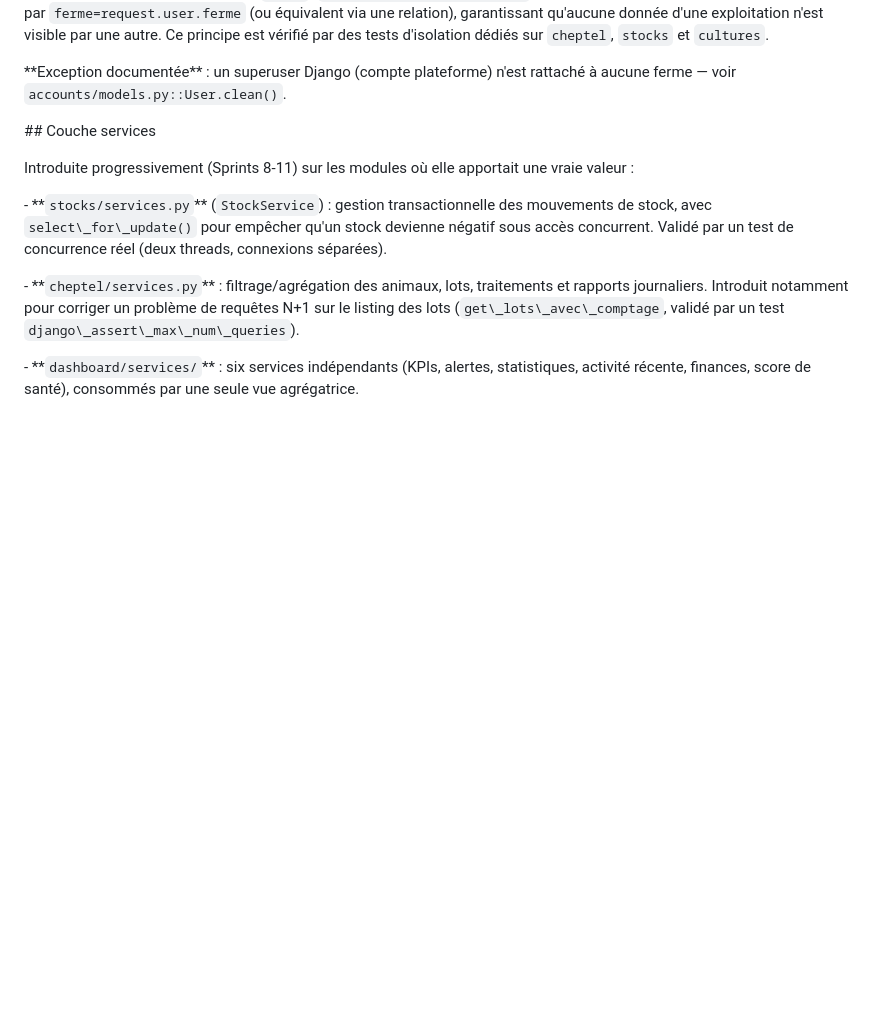
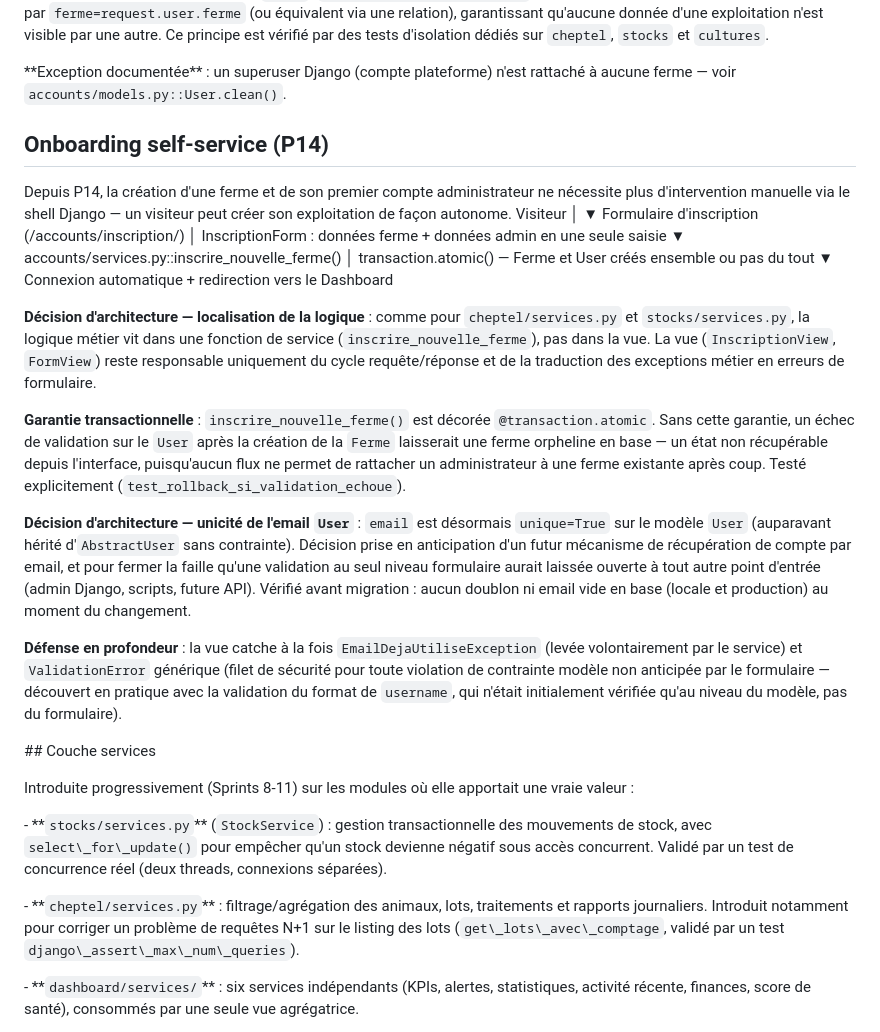
Before and after one commit to OronceMilk/Fermeapp-backend, a Markdown page: docs/architecture.md, the part around the change. Rendered like a GitHub page; blank space fills up the shorter version.

```diff
--- a/docs/architecture.md
+++ b/docs/architecture.md
@@ -58,7 +58,28 @@ Chaque utilisateur appartient à une `Ferme` (`accounts.models.User.ferme`). Tou
 
 \*\*Exception documentée\*\* : un superuser Django (compte plateforme) n'est rattaché à aucune ferme — voir `accounts/models.py::User.clean()`.
 
+## Onboarding self-service (P14)
 
+Depuis P14, la création d'une ferme et de son premier compte administrateur ne nécessite plus d'intervention manuelle via le shell Django — un visiteur peut créer son exploitation de façon autonome.
+Visiteur
+│
+▼
+Formulaire d'inscription (/accounts/inscription/)
+│ InscriptionForm : données ferme + données admin en une seule saisie
+▼
+accounts/services.py::inscrire_nouvelle_ferme()
+│ transaction.atomic() — Ferme et User créés ensemble ou pas du tout
+▼
+Connexion automatique + redirection vers le Dashboard
+
+
+**Décision d'architecture — localisation de la logique** : comme pour `cheptel/services.py` et `stocks/services.py`, la logique métier vit dans une fonction de service (`inscrire_nouvelle_ferme`), pas dans la vue. La vue (`InscriptionView`, `FormView`) reste responsable uniquement du cycle requête/réponse et de la traduction des exceptions métier en erreurs de formulaire.
+
+**Garantie transactionnelle** : `inscrire_nouvelle_ferme()` est décorée `@transaction.atomic`. Sans cette garantie, un échec de validation sur le `User` après la création de la `Ferme` laisserait une ferme orpheline en base — un état non récupérable depuis l'interface, puisqu'aucun flux ne permet de rattacher un administrateur à une ferme existante après coup. Testé explicitement (`test_rollback_si_validation_echoue`).
+
+**Décision d'architecture — unicité de l'email `User`** : `email` est désormais `unique=True` sur le modèle `User` (auparavant hérité d'`AbstractUser` sans contrainte). Décision prise en anticipation d'un futur mécanisme de récupération de compte par email, et pour fermer la faille qu'une validation au seul niveau formulaire aurait laissée ouverte à tout autre point d'entrée (admin Django, scripts, future API). Vérifié avant migration : aucun doublon ni email vide en base (locale et production) au moment du changement.
+
+**Défense en profondeur** : la vue catche à la fois `EmailDejaUtiliseException` (levée volontairement par le service) et `ValidationError` générique (filet de sécurité pour toute violation de contrainte modèle non anticipée par le formulaire — découvert en pratique avec la validation du format de `username`, qui n'était initialement vérifiée qu'au niveau du modèle, pas du formulaire).
 
 \## Couche services
 
```
Also changed, not shown: README.md (+1 -1 lines).
